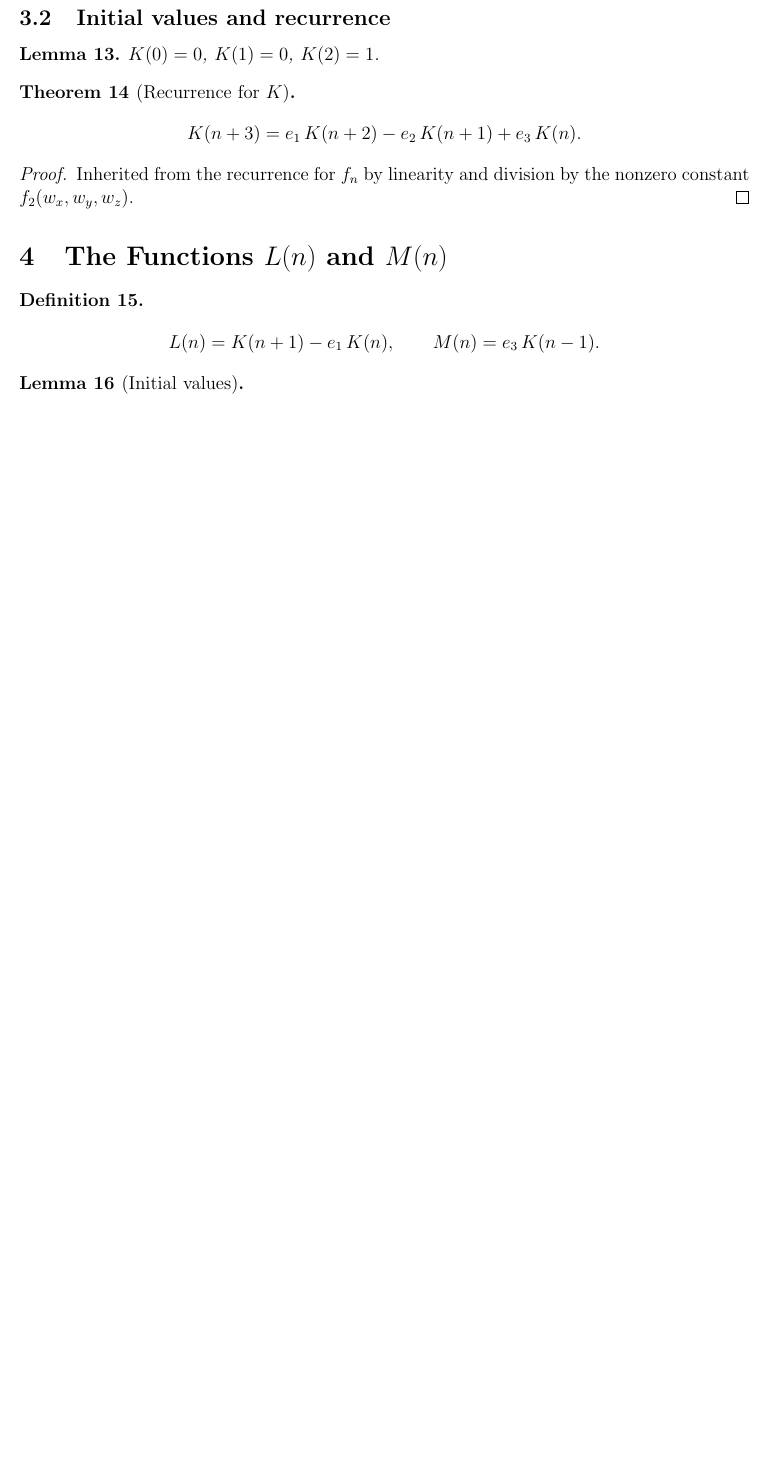
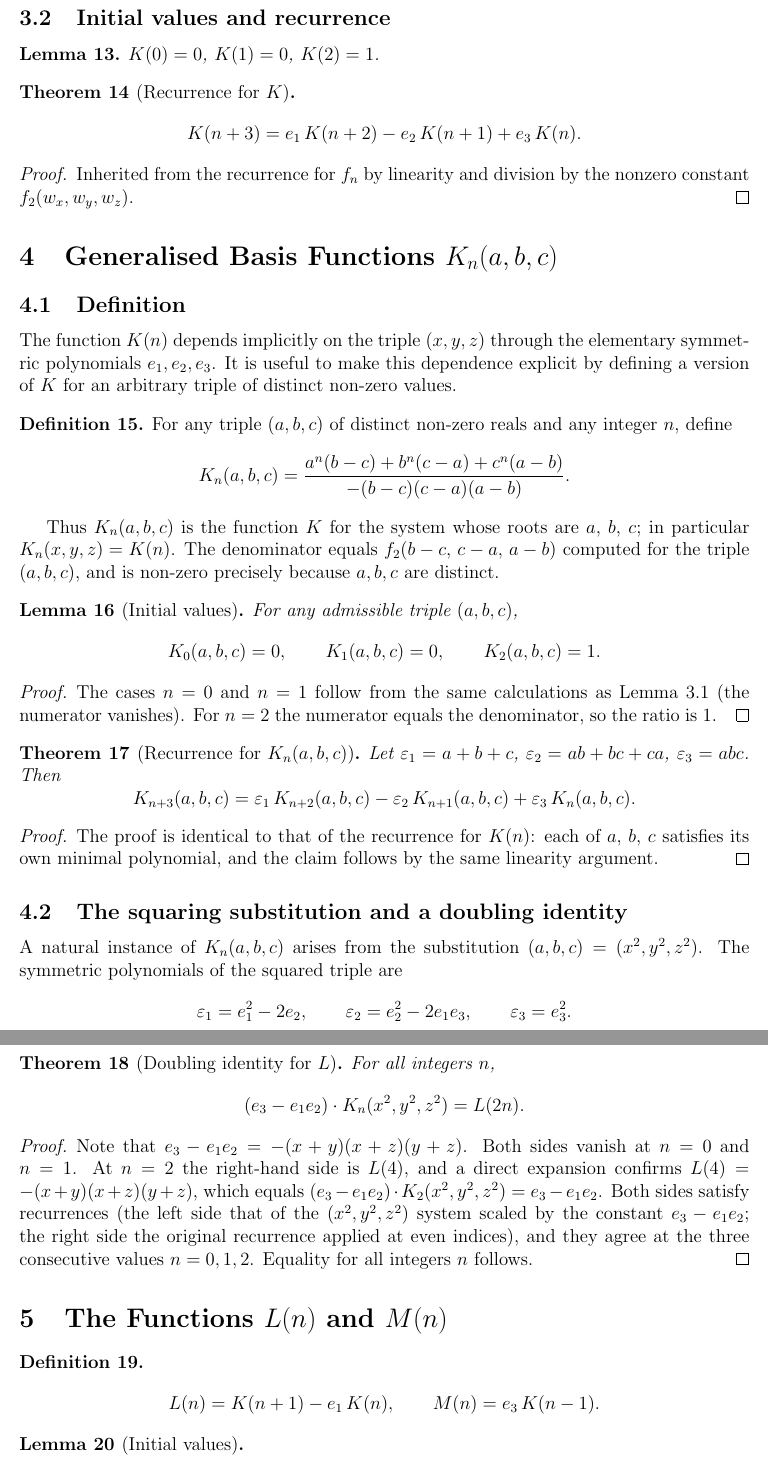
Before and after one commit to liamlim/PowerSums, a LaTeX document (document.tex): part of page 4 of 6 before the commit and two parts of pages 4 and 5 of 7 after it, the two joined at a grey line, cut so that both start at the same text, the shorter picture padded with empty space. Compiled offline with pdfLaTeX.

Commit message:
add generalised K

```diff
--- a/document.tex
+++ b/document.tex
@@ -167,6 +167,88 @@
 		Inherited from the recurrence for $f_n$ by linearity and division by
 		the nonzero constant $f_2(w_x, w_y, w_z)$.
 	\end{proof}
+
+	% -----------------------------------------------------------------------
+	\section{Generalised Basis Functions $K_n(a,b,c)$}
+
+	\subsection{Definition}
+
+	The function $K(n)$ depends implicitly on the triple $(x, y, z)$ through
+	the elementary symmetric polynomials $e_1, e_2, e_3$.  It is useful to
+	make this dependence explicit by defining a version of $K$ for an
+	arbitrary triple of distinct non-zero values.
+
+	\begin{definition}
+		For any triple $(a, b, c)$ of distinct non-zero reals and any integer
+		$n$, define
+		\[
+		K_n(a,b,c)
+		= \frac{a^n(b-c) + b^n(c-a) + c^n(a-b)}{-(b-c)(c-a)(a-b)}.
+		\]
+	\end{definition}
+
+	Thus $K_n(a,b,c)$ is the function $K$ for the system whose roots are
+	$a$, $b$, $c$; in particular $K_n(x,y,z) = K(n)$.  The denominator
+	equals $f_2(b-c,\, c-a,\, a-b)$ computed for the triple $(a,b,c)$, and
+	is non-zero precisely because $a, b, c$ are distinct.
+
+	\begin{lemma}[Initial values]
+		For any admissible triple $(a,b,c)$,
+		\[
+		K_0(a,b,c) = 0, \qquad K_1(a,b,c) = 0, \qquad K_2(a,b,c) = 1.
+		\]
+	\end{lemma}
+	\begin{proof}
+		The cases $n = 0$ and $n = 1$ follow from the same calculations as
+		Lemma~3.1 (the numerator vanishes).  For $n = 2$ the numerator equals
+		the denominator, so the ratio is $1$.
+	\end{proof}
+
+	\begin{theorem}[Recurrence for $K_n(a,b,c)$]
+		Let $\varepsilon_1 = a+b+c$, $\varepsilon_2 = ab+bc+ca$,
+		$\varepsilon_3 = abc$.  Then
+		\[
+		K_{n+3}(a,b,c)
+		= \varepsilon_1\, K_{n+2}(a,b,c)
+		- \varepsilon_2\, K_{n+1}(a,b,c)
+		+ \varepsilon_3\, K_n(a,b,c).
+		\]
+	\end{theorem}
+	\begin{proof}
+		The proof is identical to that of the recurrence for $K(n)$: each of
+		$a$, $b$, $c$ satisfies its own minimal polynomial, and the claim
+		follows by the same linearity argument.
+	\end{proof}
+
+	\subsection{The squaring substitution and a doubling identity}
+
+	A natural instance of $K_n(a,b,c)$ arises from the substitution
+	$(a,b,c) = (x^2, y^2, z^2)$.  The symmetric polynomials of the squared
+	triple are
+	\[
+	\varepsilon_1 = e_1^2 - 2e_2, \qquad
+	\varepsilon_2 = e_2^2 - 2e_1 e_3, \qquad
+	\varepsilon_3 = e_3^2.
+	\]
+
+	\begin{theorem}[Doubling identity for $L$]
+		For all integers $n$,
+		\[
+		(e_3 - e_1 e_2)\cdot K_n(x^2, y^2, z^2) = L(2n).
+		\]
+	\end{theorem}
+	\begin{proof}
+		Note that $e_3 - e_1 e_2 = -(x+y)(x+z)(y+z)$.  Both sides vanish at
+		$n = 0$ and $n = 1$.  At $n = 2$ the right-hand side is $L(4)$, and
+		a direct expansion confirms $L(4) = -(x+y)(x+z)(y+z)$, which equals
+		$(e_3 - e_1 e_2)\cdot K_2(x^2,y^2,z^2) = e_3 - e_1 e_2$.  Both sides
+		satisfy recurrences (the left side that of the $(x^2,y^2,z^2)$
+		system scaled by the constant $e_3 - e_1 e_2$; the right side the
+		original recurrence applied at even indices), and they agree at the
+		three consecutive values $n = 0, 1, 2$.  Equality for all integers
+		$n$ follows.
+	\end{proof}
+
 
 	% -----------------------------------------------------------------------
 	\section{The Functions $L(n)$ and $M(n)$}
```
